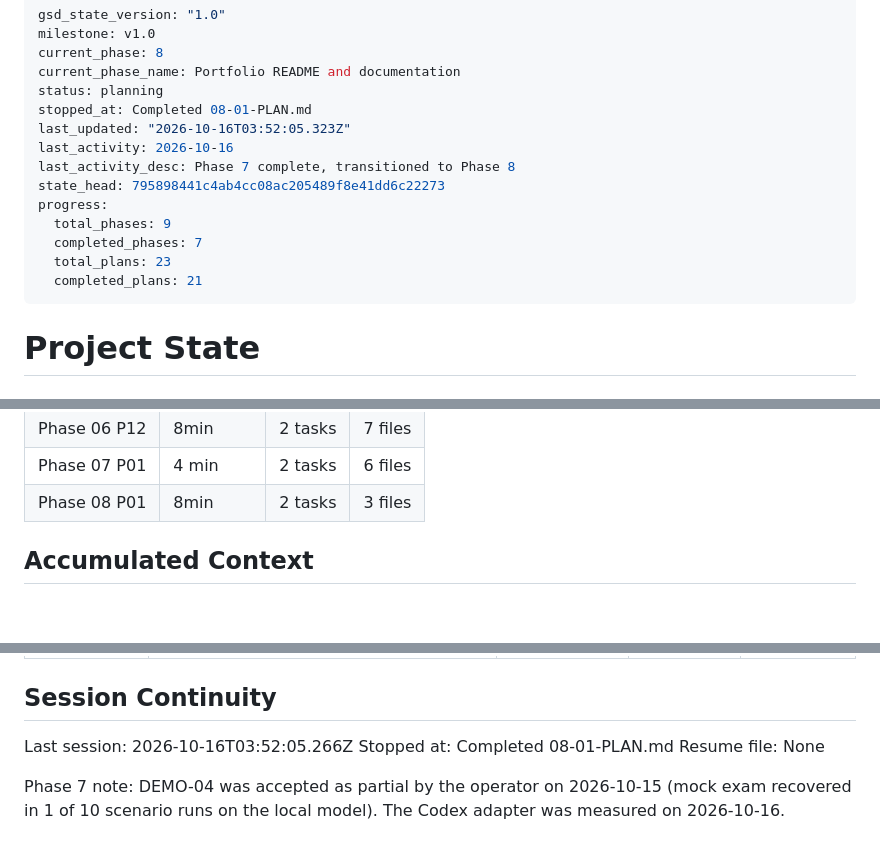
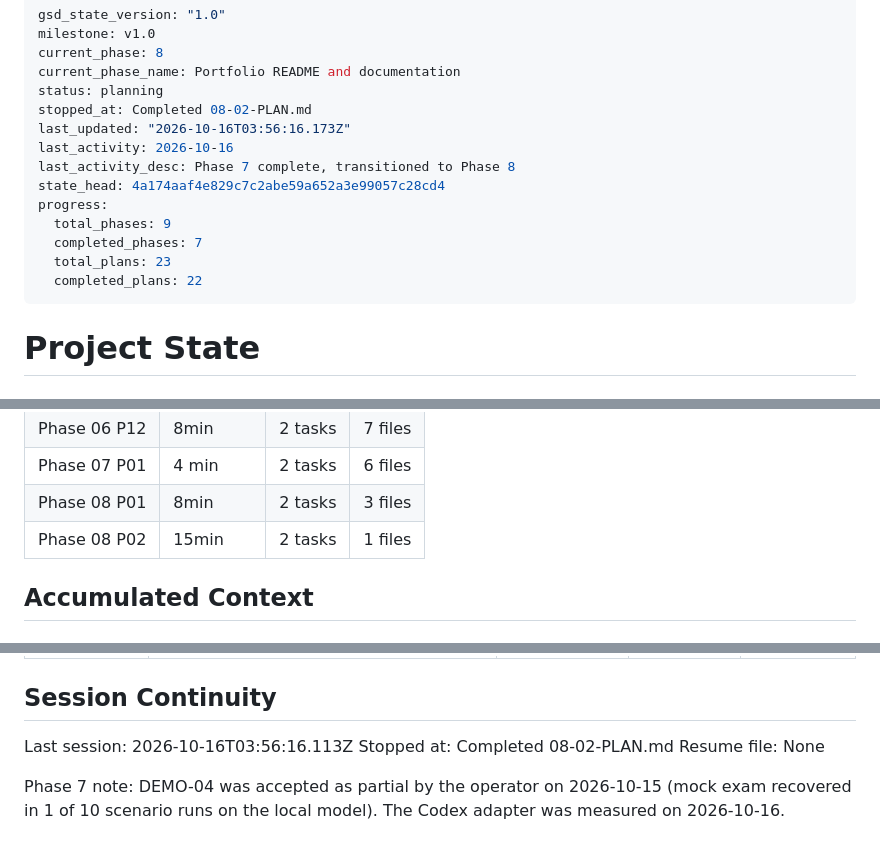
Before and after one commit to edizonbasseto/lecture-to-study-pipeline, a Markdown page: .planning/STATE.md, 3 parts joined by grey strips. Rendered like a GitHub page; blank space fills up the shorter version.

Commit message:
docs(08-02): complete operations document plan
Co-Authored-By: Claude Sonnet 5.5 <noreply@anthropic.com>

```diff
--- a/.planning/STATE.md
+++ b/.planning/STATE.md
@@ -4,16 +4,16 @@ milestone: v1.0
 current_phase: 8
 current_phase_name: Portfolio README and documentation
 status: planning
-stopped_at: Completed 08-01-PLAN.md
-last_updated: "2026-10-16T03:52:05.323Z"
+stopped_at: Completed 08-02-PLAN.md
+last_updated: "2026-10-16T03:56:16.173Z"
 last_activity: 2026-10-16
 last_activity_desc: Phase 7 complete, transitioned to Phase 8
-state_head: 795898441c4ab4cc08ac205489f8e41dd6c22273
+state_head: 4a174aaf4e829c7c2abe59a652a3e99057c28cd4
 progress:
   total_phases: 9
   completed_phases: 7
   total_plans: 23
-  completed_plans: 21
+  completed_plans: 22
 ---
 
 # Project State
@@ -72,6 +72,7 @@ Progress: [████████░░] 78% (phases, 5 of 9; Phases 1-5 are c
 | Phase 06 P12 | 8min | 2 tasks | 7 files |
 | Phase 07 P01 | 4 min | 2 tasks | 6 files |
 | Phase 08 P01 | 8min | 2 tasks | 3 files |
+| Phase 08 P02 | 15min | 2 tasks | 1 files |
 
 ## Accumulated Context
 
@@ -131,8 +133,8 @@ Items acknowledged and deferred at roadmap creation (detail in REQUIREMENTS.md v
 
 ## Session Continuity
 
-Last session: 2026-10-16T03:52:05.266Z
-Stopped at: Completed 08-01-PLAN.md
+Last session: 2026-10-16T03:56:16.113Z
+Stopped at: Completed 08-02-PLAN.md
 Resume file: None
 
 Phase 7 note: DEMO-04 was accepted as partial by the operator on 2026-10-15 (mock exam recovered in 1 of 10 scenario runs on the local model). The Codex adapter was measured on 2026-10-16.
```
Also changed, not shown: other parts of .planning/STATE.md (+1 -0 lines), .planning/ROADMAP.md (+3 -3 lines), 1 other file.
